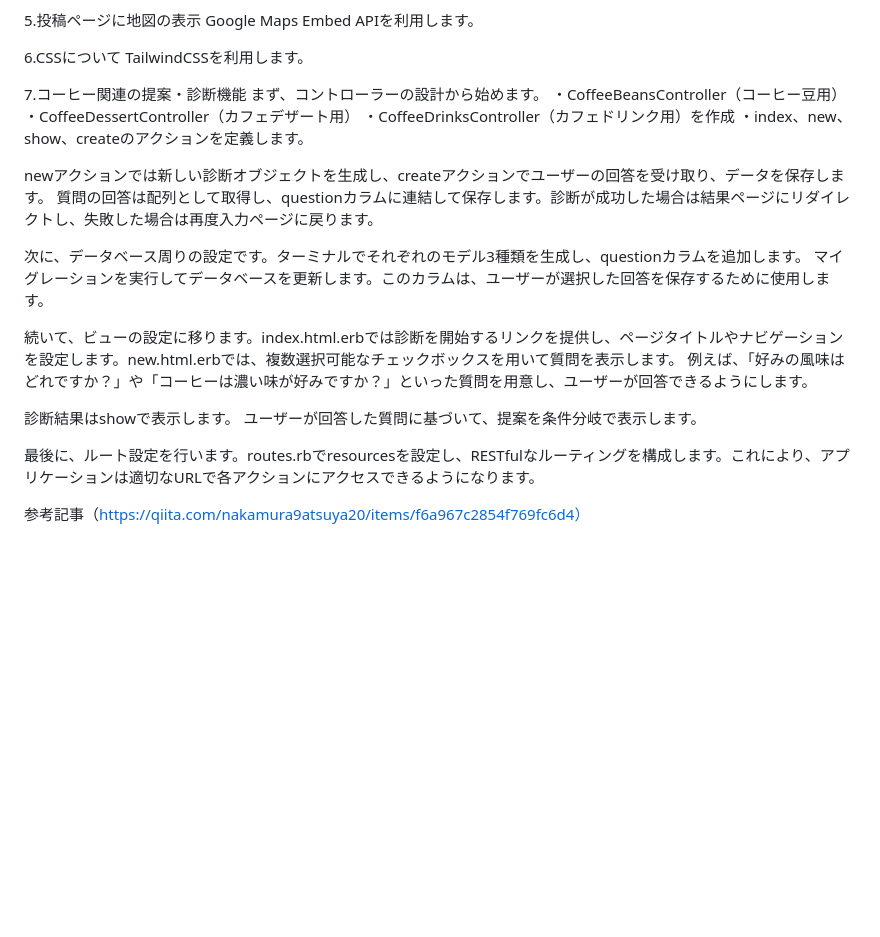
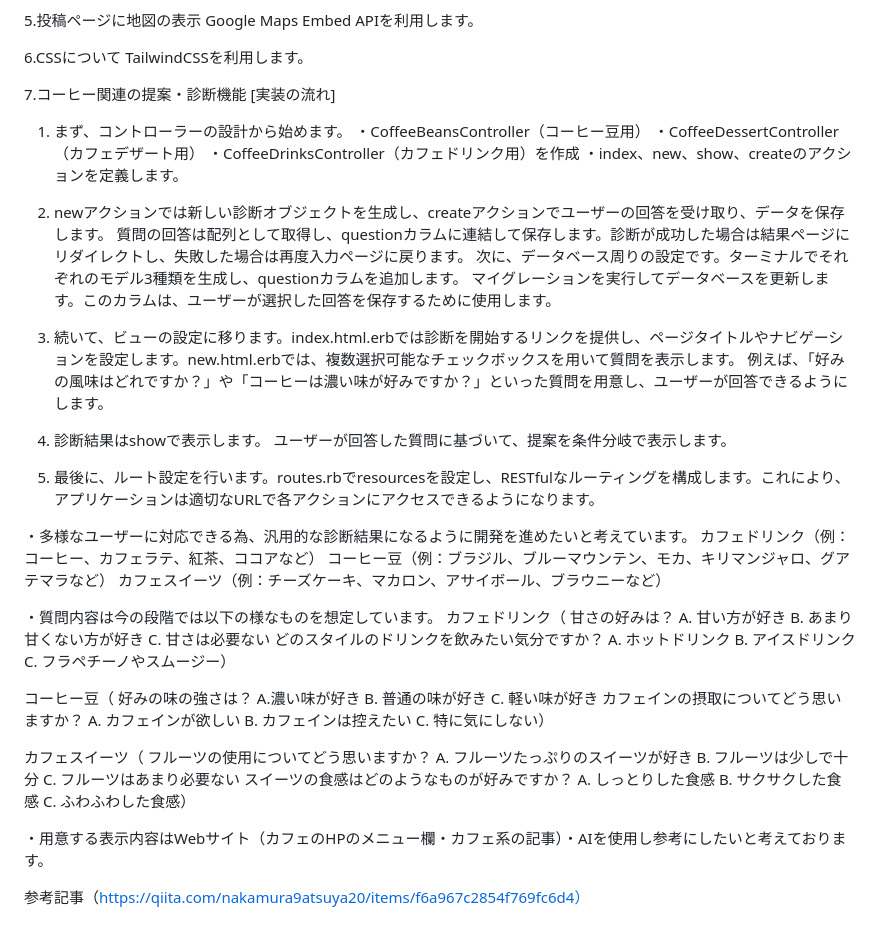
Before and after one commit to mayu0130/Cafe-app, a Markdown page: Cafe-app/README.md, the part around the change. GitHub-like rendering; blank space fills up the shorter version.

Commit message:
コーヒー関連の提案・診断機能の機能の実装方針予定追加2

```diff
--- a/Cafe-app/README.md
+++ b/Cafe-app/README.md
@@ -95,24 +95,45 @@ Google Maps Embed APIを利用します。
 TailwindCSSを利用します。
 
 7.コーヒー関連の提案・診断機能
-まず、コントローラーの設計から始めます。
+[実装の流れ]
+1. まず、コントローラーの設計から始めます。
 ・CoffeeBeansController（コーヒー豆用）
 ・CoffeeDessertController（カフェデザート用）
 ・CoffeeDrinksController（カフェドリンク用）を作成
 ・index、new、show、createのアクションを定義します。
 
-newアクションでは新しい診断オブジェクトを生成し、createアクションでユーザーの回答を受け取り、データを保存します。
+2. newアクションでは新しい診断オブジェクトを生成し、createアクションでユーザーの回答を受け取り、データを保存します。
 質問の回答は配列として取得し、questionカラムに連結して保存します。診断が成功した場合は結果ページにリダイレクトし、失敗した場合は再度入力ページに戻ります。
-
 次に、データベース周りの設定です。ターミナルでそれぞれのモデル3種類を生成し、questionカラムを追加します。
 マイグレーションを実行してデータベースを更新します。このカラムは、ユーザーが選択した回答を保存するために使用します。
 
-続いて、ビューの設定に移ります。index.html.erbでは診断を開始するリンクを提供し、ページタイトルやナビゲーションを設定します。new.html.erbでは、複数選択可能なチェックボックスを用いて質問を表示します。
+3. 続いて、ビューの設定に移ります。index.html.erbでは診断を開始するリンクを提供し、ページタイトルやナビゲーションを設定します。new.html.erbでは、複数選択可能なチェックボックスを用いて質問を表示します。
 例えば、「好みの風味はどれですか？」や「コーヒーは濃い味が好みですか？」といった質問を用意し、ユーザーが回答できるようにします。
 
-診断結果はshowで表示します。
+4. 診断結果はshowで表示します。
 ユーザーが回答した質問に基づいて、提案を条件分岐で表示します。
 
-最後に、ルート設定を行います。routes.rbでresourcesを設定し、RESTfulなルーティングを構成します。これにより、アプリケーションは適切なURLで各アクションにアクセスできるようになります。
+5. 最後に、ルート設定を行います。routes.rbでresourcesを設定し、RESTfulなルーティングを構成します。これにより、アプリケーションは適切なURLで各アクションにアクセスできるようになります。
+
+
+・多様なユーザーに対応できる為、汎用的な診断結果になるように開発を進めたいと考えています。
+カフェドリンク（例：コーヒー、カフェラテ、紅茶、ココアなど）
+コーヒー豆（例：ブラジル、ブルーマウンテン、モカ、キリマンジャロ、グアテマラなど）
+カフェスイーツ（例：チーズケーキ、マカロン、アサイボール、ブラウニーなど）
+
+・質問内容は今の段階では以下の様なものを想定しています。
+カフェドリンク（
+甘さの好みは？ A. 甘い方が好き B. あまり甘くない方が好き C. 甘さは必要ない
+どのスタイルのドリンクを飲みたい気分ですか？ A. ホットドリンク B. アイスドリンク C. フラペチーノやスムージー）
+
+コーヒー豆（
+好みの味の強さは？ A.濃い味が好き B. 普通の味が好き C. 軽い味が好き
+カフェインの摂取についてどう思いますか？ A. カフェインが欲しい B. カフェインは控えたい C. 特に気にしない）
+
+カフェスイーツ（
+フルーツの使用についてどう思いますか？ A. フルーツたっぷりのスイーツが好き B. フルーツは少しで十分 C. フルーツはあまり必要ない
+スイーツの食感はどのようなものが好みですか？ A. しっとりした食感 B. サクサクした食感 C. ふわふわした食感）
+
+・用意する表示内容はWebサイト（カフェのHPのメニュー欄・カフェ系の記事）・AIを使用し参考にしたいと考えております。
 
 参考記事（https://qiita.com/nakamura9atsuya20/items/f6a967c2854f769fc6d4）
```
